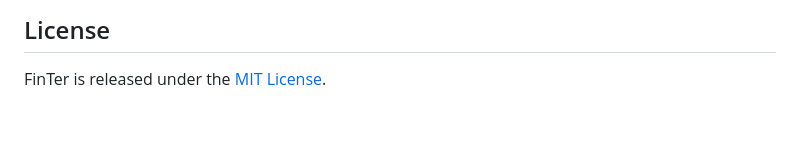
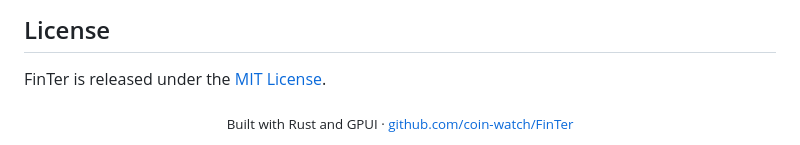
Before and after one commit to coin-watch/FinTer, a Markdown page: README.md, the part around one of its changes. Drawn GitHub-style; blank space fills up the shorter version.

```diff
--- a/README.md
+++ b/README.md
@@ -97,3 +142,7 @@ Before publishing, review the workflow endpoints, artifact names, update metadat
 ## License
 
 FinTer is released under the [MIT License](LICENSE).
+
+<div align="center">
+<sub>Built with Rust and GPUI · <a href="https://github.com/coin-watch/FinTer">github.com/coin-watch/FinTer</a></sub>
+</div>
```
Also changed, not shown: other parts of README.md (+105 -60 lines), assets/readme-icon.png (added), 2 other files.
